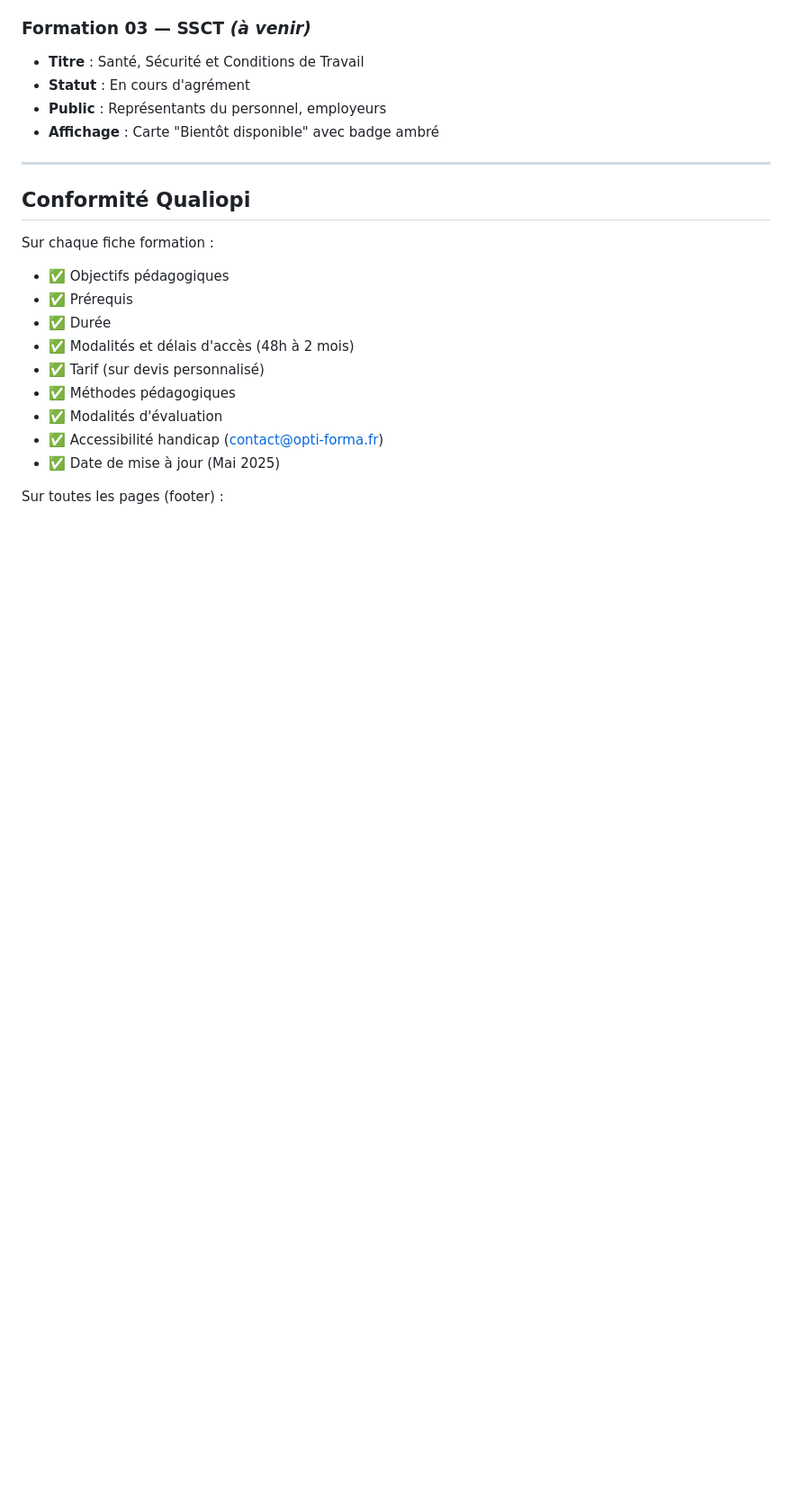
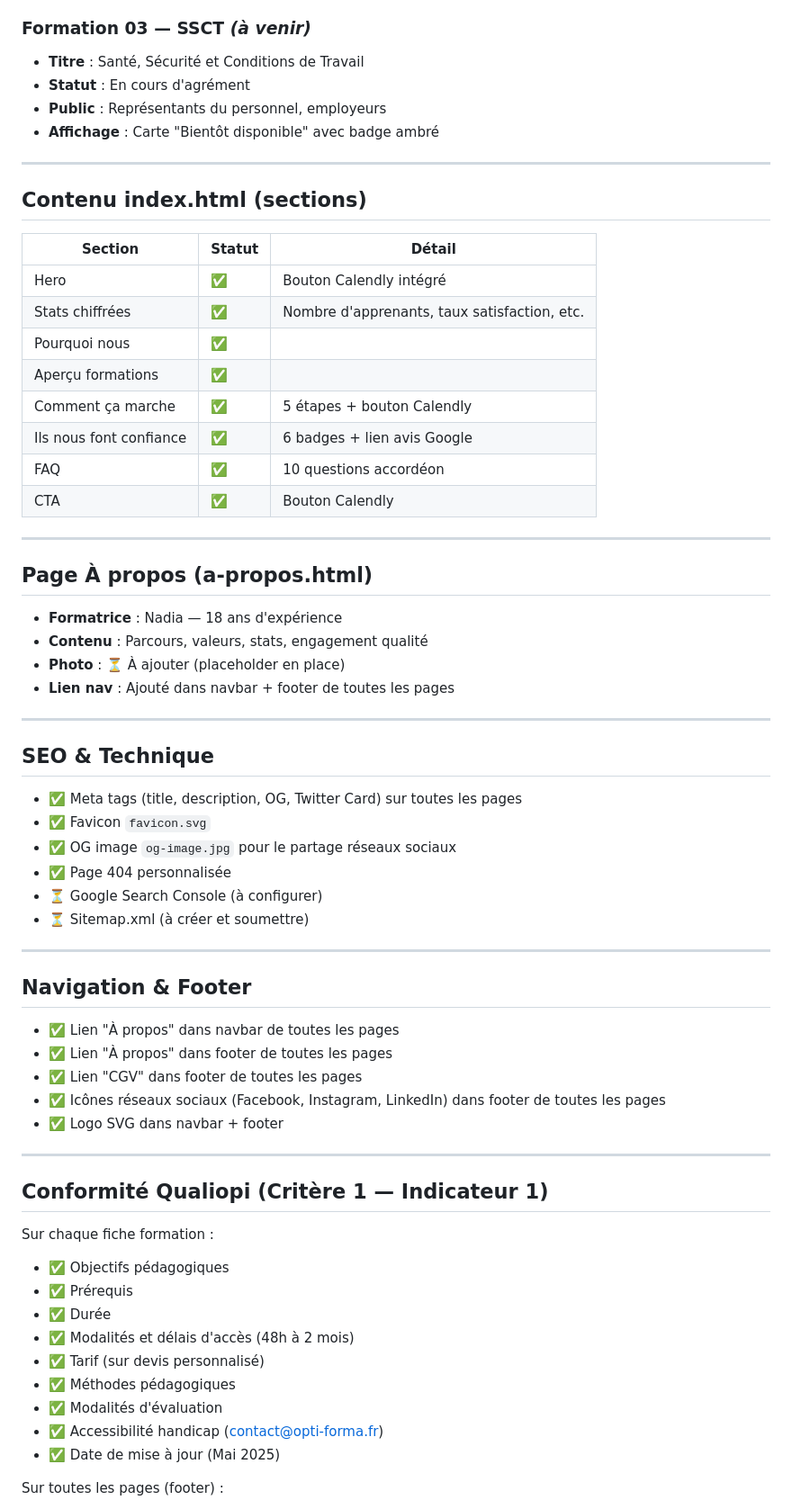
Before and after one commit to optiforma95-cyber/opti-forma-site, a Markdown page: BRIEF.md, the part around one of its changes. Shown at 90% size. GitHub-like rendering; blank space fills up the shorter version.

Commit message:
Mise à jour BRIEF.md

```diff
--- a/BRIEF.md
+++ b/BRIEF.md
@@ -157,7 +156,52 @@ opti-forma-site/
 
 ---
 
-## Conformité Qualiopi
+## Contenu index.html (sections)
+
+| Section | Statut | Détail |
+|---------|--------|--------|
+| Hero | ✅ | Bouton Calendly intégré |
+| Stats chiffrées | ✅ | Nombre d'apprenants, taux satisfaction, etc. |
+| Pourquoi nous | ✅ | |
+| Aperçu formations | ✅ | |
+| Comment ça marche | ✅ | 5 étapes + bouton Calendly |
+| Ils nous font confiance | ✅ | 6 badges + lien avis Google |
+| FAQ | ✅ | 10 questions accordéon |
+| CTA | ✅ | Bouton Calendly |
+
+---
+
+## Page À propos (a-propos.html)
+
+- **Formatrice** : Nadia — 18 ans d'expérience
+- **Contenu** : Parcours, valeurs, stats, engagement qualité
+- **Photo** : ⏳ À ajouter (placeholder en place)
+- **Lien nav** : Ajouté dans navbar + footer de toutes les pages
+
+---
+
+## SEO & Technique
+
+- ✅ Meta tags (title, description, OG, Twitter Card) sur toutes les pages
+- ✅ Favicon `favicon.svg`
+- ✅ OG image `og-image.jpg` pour le partage réseaux sociaux
+- ✅ Page 404 personnalisée
+- ⏳ Google Search Console (à configurer)
+- ⏳ Sitemap.xml (à créer et soumettre)
+
+---
+
+## Navigation & Footer
+
+- ✅ Lien "À propos" dans navbar de toutes les pages
+- ✅ Lien "À propos" dans footer de toutes les pages
+- ✅ Lien "CGV" dans footer de toutes les pages
+- ✅ Icônes réseaux sociaux (Facebook, Instagram, LinkedIn) dans footer de toutes les pages
+- ✅ Logo SVG dans navbar + footer
+
+---
+
+## Conformité Qualiopi (Critère 1 — Indicateur 1)
 
 Sur chaque fiche formation :
 - ✅ Objectifs pédagogiques
```
Also changed, not shown: other parts of BRIEF.md (+42 -44 lines).
